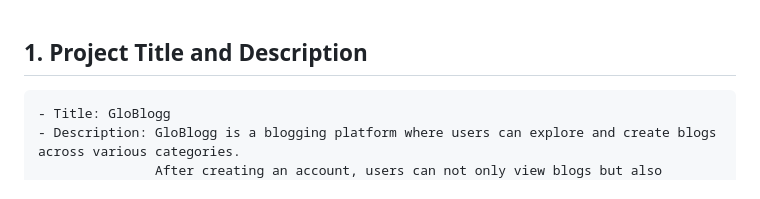
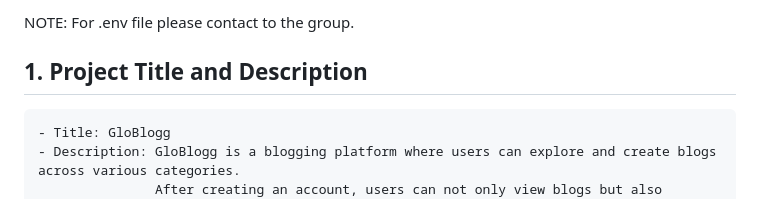
Before and after one commit to preetDev004/globlogg, a Markdown page: README.md, the part around the change. Drawn GitHub-style.

```diff
--- a/README.md
+++ b/README.md
@@ -1,3 +1,5 @@
+NOTE: For .env file please contact to the group.
+
 ## 1. Project Title and Description
     - Title: GloBlogg
     - Description: GloBlogg is a blogging platform where users can explore and create blogs across various categories.
```
